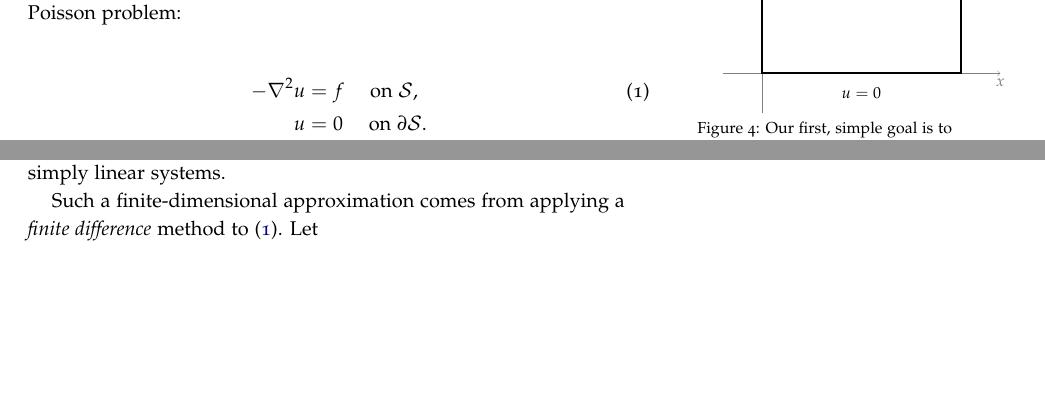
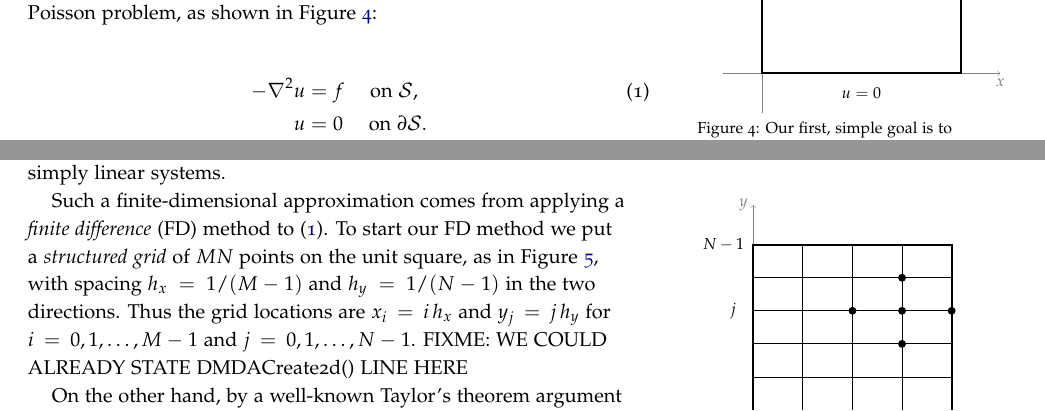
Before and after one commit to bueler/p4pdes, a LaTeX thesis (tex/book.tex, which reads tex/structured.tex): two parts of pages 15 and 16 of 45, joined at a grey line, cut at the place of the change, the shorter picture padded with empty space. Compiled offline with pdfLaTeX.

Commit message:
add grid figure, and text on FD method

```diff
--- a/tex/structured.tex
+++ b/tex/structured.tex
@@ -10,7 +10,7 @@ The \emph{Laplacian} is the most common second-derivative of a function $u(x,y)$
 
 The Laplacian is a linear operator, i.e.~$\grad^2(c_1 u_1 + c_2 u_2) = c_1 \grad^2 u_1 + c_2 \grad^2 u_2$.  When one sees it in a mathematical model, the reason is almost always that there is conservation of some quantity $u$, thus the divergence $\Div$ appears, and that the gradient $\grad u$ is essentially the flux of $u$ \citep{Ockendonetal2003}.
 
-In the \emph{Poisson equation} the Laplacian of $u$ as a known function.  We will solve not just this one equation, but a \emph{Poisson problem}, on a finite region and including boundary conditions, which determine a unique solution \citep{Evans}.  Let $\mathcal{S}$ be the unit square $[0,1]\times[0,1]$ in the plane.  For this section suppose $f(x,y)$ is continuous.   This is our first Poisson problem:
+In the \emph{Poisson equation} the Laplacian of $u$ as a known function.  We will solve not just this one equation, but a \emph{Poisson problem}, on a finite region and including boundary conditions, which determine a unique solution \citep{Evans}.  Let $\mathcal{S}$ be the unit square $[0,1]\times[0,1]$ in the plane.  For this section suppose $f(x,y)$ is continuous.   This is our first Poisson problem, as shown in Figure \ref{fig:unitsquare}:
 \begin{marginfigure}
 \begin{tikzpicture}[scale=3.5]
   \draw[->,gray,very thin] (-0.2,0.0) -- (1.2,0.0) node[below] {$x$};
@@ -37,4 +36,9 @@ This Poisson problem models the distribution of temperature in a conducting obje
 
 Problem \eqref{poissonsquare} is also is linear, that is, if $u_1$ and $u_2$ are solutions then affine linear combinations (i.e.~with coefficients that sum to one) are also solutions.  More relevantly to our purposes, \eqref{poissonsquare} is a linear problem in the sense that finite-dimensional approximations of it are simply linear systems.
 
-Such a finite-dimensional approximation comes from applying a \emph{finite difference} method to \eqref{poissonsquare}.  Let
+Such a finite-dimensional approximation comes from applying a \emph{finite difference} (FD) method to \eqref{poissonsquare}.  To start our FD method we put a \emph{structured grid} of $MN$ points on the unit square, as in Figure \ref{fig:unitsquaregrid}, with spacing $h_x=1/(M-1)$ and $h_y=1/(N-1)$ in the two directions.  Thus the grid locations are $x_i = i\, h_x$ and $y_j = j\, h_y$ for $i = 0,1,\dots,M-1$ and $j=0,1,\dots,N-1$.  FIXME: WE COULD ALREADY STATE DMDACreate2d() LINE HERE
+
+\begin{marginfigure}
+\begin{tikzpicture}[scale=3.5]
+  \draw[->,gray,very thin] (0.0,0.0) -- (1.2,0.0) node[below] {$x$};
+  \draw[->,gray,very thin] (0.0,0.0) -- (0.0,1.2) node[left] {$y$};
@@ -40,0 +50,2 @@ Such a finite-dimensional approximation comes from applying a \emph{finite diffe
+  \node at (-0.1,0.666667) {$j$};
+  \node at (-0.15,1.0) {$N-1$};
@@ -40,0 +60,5 @@ Such a finite-dimensional approximation comes from applying a \emph{finite diffe
+\label{fig:unitsquaregrid}
+\end{marginfigure}
+
+On the other hand, by a well-known Taylor's theorem argument \citep{MortonMayers}, for any function $F(x)$ which is sufficiently smooth,
+    $$F''(x) = \frac{F(x+h) - 2 F(x) + F(x-h)}{h^2} + O(h^2)$$
```
Also changed, not shown: tex/structured.tex (22 more changed lines).
